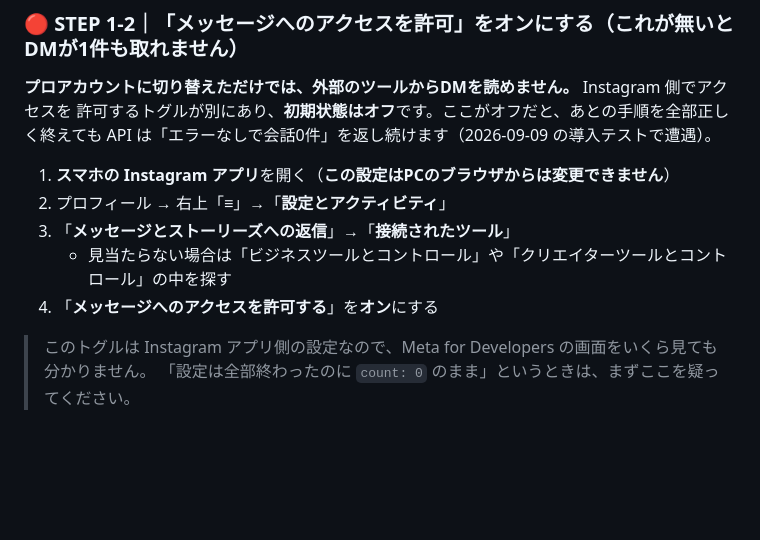
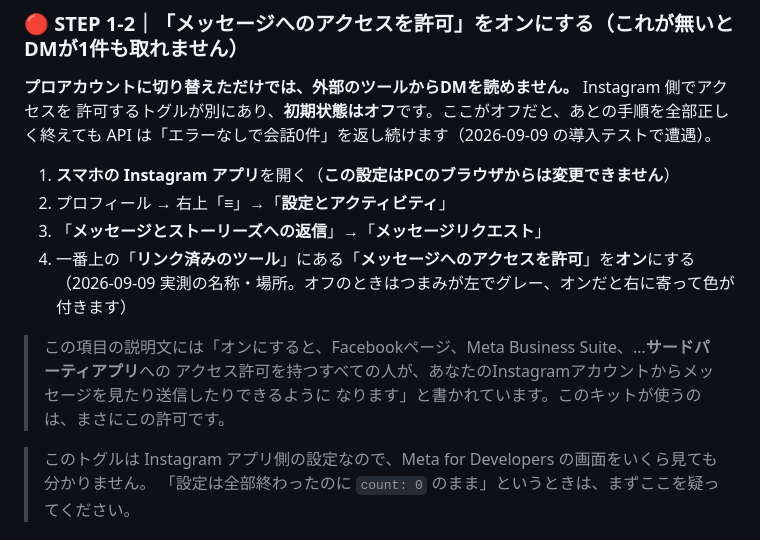
Before and after one commit to ryoya9595/my-ai-news, a Markdown page: dm-watch/事前準備ガイド.md, the part around the change. GitHub-like rendering; blank space fills up the shorter version.

Commit message:
dm-watch: 「メッセージへのアクセスを許可」の正確な場所に修正
実機スクショで確認。「接続されたツール」ではなく
設定 → メッセージとストーリーズへの返信 → メッセージリクエスト →
「リンク済みのツール」→「メッセージへのアクセスを許可」。
オン/オフの見分け方と、説明文（サードパーティアプリ）も記載。

Co-Authored-By: Claude Opus 5 <noreply@anthropic.com>

```diff
--- a/dm-watch/事前準備ガイド.md
+++ b/dm-watch/事前準備ガイド.md
@@ -24,9 +24,13 @@ API は「エラーなしで会話0件」を返し続けます（2026-09-09 の
 
 1. **スマホの Instagram アプリ**を開く（**この設定はPCのブラウザからは変更できません**）
 2. プロフィール → 右上「≡」→「**設定とアクティビティ**」
-3. 「**メッセージとストーリーズへの返信**」→「**接続されたツール**」
-   - 見当たらない場合は「ビジネスツールとコントロール」や「クリエイターツールとコントロール」の中を探す
-4. 「**メッセージへのアクセスを許可する**」を**オン**にする
+3. 「**メッセージとストーリーズへの返信**」→「**メッセージリクエスト**」
+4. 一番上の「**リンク済みのツール**」にある「**メッセージへのアクセスを許可**」を**オン**にする
+   （2026-09-09 実測の名称・場所。オフのときはつまみが左でグレー、オンだと右に寄って色が付きます）
+
+> この項目の説明文には「オンにすると、Facebookページ、Meta Business Suite、…**サードパーティアプリ**への
+> アクセス許可を持つすべての人が、あなたのInstagramアカウントからメッセージを見たり送信したりできるように
+> なります」と書かれています。このキットが使うのは、まさにこの許可です。
 
 > このトグルは Instagram アプリ側の設定なので、Meta for Developers の画面をいくら見ても分かりません。
 > 「設定は全部終わったのに `count: 0` のまま」というときは、まずここを疑ってください。
```
Also changed, not shown: dm-watch/導入をサポートする人へ.md (+1 -1 lines).
